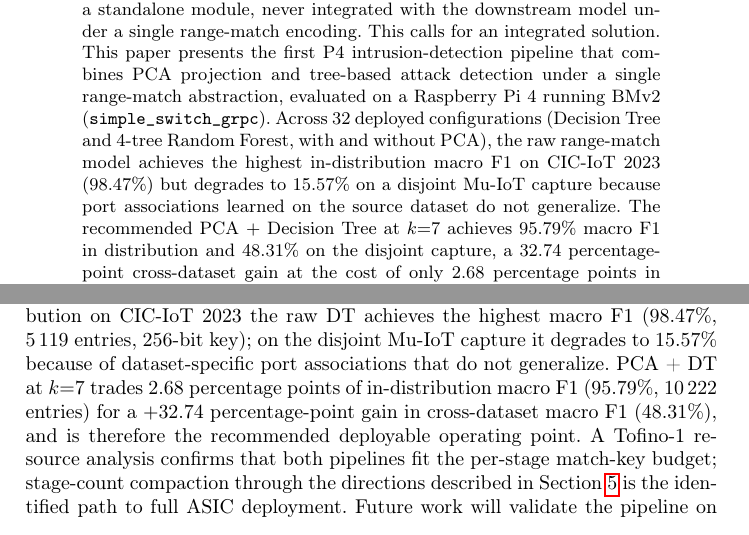
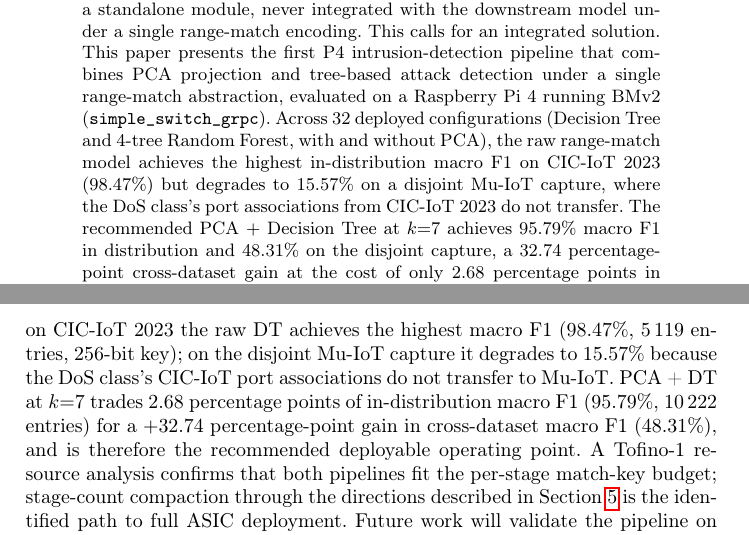
Before and after one commit to vafekt/p4sec, a LaTeX thesis (In_Network_Intrusion_Detection_Using_Principal_Component_Analysis_and_Machine_Learning_Models_on_P4_Programmable_Data_Planes/main.tex): two parts of pages 1 and 16 of 17, joined at a grey line, cut so that both start at the same text. Compiled offline with pdfLaTeX.

Commit message:
docs: scope the port-association generalization-failure claim to this CIC-IoT-to-Mu-IoT pair, not a general law

```diff
--- a/In_Network_Intrusion_Detection_Using_Principal_Component_Analysis_and_Machine_Learning_Models_on_P4_Programmable_Data_Planes/main.tex
+++ b/In_Network_Intrusion_Detection_Using_Principal_Component_Analysis_and_Machine_Learning_Models_on_P4_Programmable_Data_Planes/main.tex
@@ -45,7 +45,7 @@ Centre for Tactile Internet with Human-in-the-Loop (CeTI), TU Dresden, Germany
 
 \maketitle
 \begin{abstract}
-IoT gateways are vital to the scalability and security of IoT networks. P4 programmable switches let these gateways parse, track, and classify traffic directly in the forwarding pipeline at line rate, avoiding the latency and bandwidth cost of offloading detection to an external controller or server. Tree-based models that detect malicious IoT traffic already run entirely in this pipeline, but dimensionality reduction via Principal Component Analysis (PCA) has so far been deployed as a standalone module, never integrated with the downstream model under a single range-match encoding. This calls for an integrated solution. This paper presents the first P4 intrusion-detection pipeline that combines PCA projection and tree-based attack detection under a single range-match abstraction, evaluated on a Raspberry Pi~4 running BMv2 (\texttt{simple\_switch\_grpc}). Across $32$ deployed configurations (Decision Tree and 4-tree Random Forest, with and without PCA), the raw range-match model achieves the highest in-distribution macro F1 on CIC-IoT 2023 ($98.47\%$) but degrades to $15.57\%$ on a disjoint Mu-IoT capture because port associations learned on the source dataset do not generalize. The recommended PCA $+$ Decision Tree at $k{=}7$ achieves $95.79\%$ macro F1 in distribution and $48.31\%$ on the disjoint capture, a $32.74$ percentage-point cross-dataset gain at the cost of only $2.68$ percentage points in distribution, making strong in-distribution accuracy and cross-dataset robustness jointly attainable. The recommended operating point clears the Tofino-1 per-stage match-key budget; stage-count compaction is the identified path to full Tofino-1 deployment.
+IoT gateways are vital to the scalability and security of IoT networks. P4 programmable switches let these gateways parse, track, and classify traffic directly in the forwarding pipeline at line rate, avoiding the latency and bandwidth cost of offloading detection to an external controller or server. Tree-based models that detect malicious IoT traffic already run entirely in this pipeline, but dimensionality reduction via Principal Component Analysis (PCA) has so far been deployed as a standalone module, never integrated with the downstream model under a single range-match encoding. This calls for an integrated solution. This paper presents the first P4 intrusion-detection pipeline that combines PCA projection and tree-based attack detection under a single range-match abstraction, evaluated on a Raspberry Pi~4 running BMv2 (\texttt{simple\_switch\_grpc}). Across $32$ deployed configurations (Decision Tree and 4-tree Random Forest, with and without PCA), the raw range-match model achieves the highest in-distribution macro F1 on CIC-IoT 2023 ($98.47\%$) but degrades to $15.57\%$ on a disjoint Mu-IoT capture, where the DoS class's port associations from CIC-IoT 2023 do not transfer. The recommended PCA $+$ Decision Tree at $k{=}7$ achieves $95.79\%$ macro F1 in distribution and $48.31\%$ on the disjoint capture, a $32.74$ percentage-point cross-dataset gain at the cost of only $2.68$ percentage points in distribution, making strong in-distribution accuracy and cross-dataset robustness jointly attainable. The recommended operating point clears the Tofino-1 per-stage match-key budget; stage-count compaction is the identified path to full Tofino-1 deployment.
 
 
 \keywords{P4 programmable data plane \and In-network machine learning \and IoT \and Intrusion detection system \and Principal Component Analysis \and Decision tree \and Random forest \and Range match tables \and Bidirectional flow features \and Line-rate classification}
@@ -326,7 +326,7 @@ The binding constraint is therefore pipeline depth, not match-key width. An offl
 \section{Conclusion and Future Work}\label{sec:cons}
 %──────────────────────────────────────────────────────────────────────
 
-This paper has presented an automated pipeline for tree-based multiclass IoT attack detection entirely inside a P4 data plane. The classifier is encoded on $18$ bidirectional flow features as a range-match table with one entry per tree leaf, and an optional additive PCA stage is itself encoded as one single-field range table per input feature. Across $32$ configurations deployed on a Raspberry Pi~4, the in-distribution and cross-dataset regimes prefer different pipelines. In distribution on CIC-IoT 2023 the raw DT achieves the highest macro F1 ($98.47\%$, $5\,119$ entries, $256$-bit key); on the disjoint Mu-IoT capture it degrades to $15.57\%$ because of dataset-specific port associations that do not generalize. PCA + DT at $k{=}7$ trades $2.68$ percentage points of in-distribution macro F1 ($95.79\%$, $10\,222$ entries) for a $+32.74$ percentage-point gain in cross-dataset macro F1 ($48.31\%$), and is therefore the recommended deployable operating point. A Tofino-1 resource analysis confirms that both pipelines fit the per-stage match-key budget; stage-count compaction through the directions described in Section~\ref{sec:tofino} is the identified path to full ASIC deployment. Future work will validate the pipeline on a Tofino testbed, extend the cross-dataset evaluation to UNSW-NB15, CIC-IDS 2017, and EDGE-IIoTset, and add controller-driven incremental rule updates.
+This paper has presented an automated pipeline for tree-based multiclass IoT attack detection entirely inside a P4 data plane. The classifier is encoded on $18$ bidirectional flow features as a range-match table with one entry per tree leaf, and an optional additive PCA stage is itself encoded as one single-field range table per input feature. Across $32$ configurations deployed on a Raspberry Pi~4, the in-distribution and cross-dataset regimes prefer different pipelines. In distribution on CIC-IoT 2023 the raw DT achieves the highest macro F1 ($98.47\%$, $5\,119$ entries, $256$-bit key); on the disjoint Mu-IoT capture it degrades to $15.57\%$ because the DoS class's CIC-IoT port associations do not transfer to Mu-IoT. PCA + DT at $k{=}7$ trades $2.68$ percentage points of in-distribution macro F1 ($95.79\%$, $10\,222$ entries) for a $+32.74$ percentage-point gain in cross-dataset macro F1 ($48.31\%$), and is therefore the recommended deployable operating point. A Tofino-1 resource analysis confirms that both pipelines fit the per-stage match-key budget; stage-count compaction through the directions described in Section~\ref{sec:tofino} is the identified path to full ASIC deployment. Future work will validate the pipeline on a Tofino testbed, extend the cross-dataset evaluation to UNSW-NB15, CIC-IDS 2017, and EDGE-IIoTset, and add controller-driven incremental rule updates.
 
 \begin{credits}
 \subsubsection{\ackname} This work was supported by the Ministry of Industry and Trade of the Czech Republic under Grant No.~CZ.01.01.01/01/24\_062/0007470. It was also funded in part by the German Research Foundation (DFG, Deutsche Forschungsgemeinschaft) under Germany’s Excellence Strategy-EXC 2050/2, Project ID 390696704 (Cluster of Excellence “Centre for Tactile Internet with Human-in-the-Loop” (CeTI), TU Dresden), and by the Federal Ministry of Education and Research of Germany in the programme of "Souverän. Digital. Vernetzt.". Joint project 6G-life, project identification number: 16KIS2413K.
```
Also changed, not shown: In_Network_Intrusion_Detection_Using_Principal_Component_Analysis_and_Machine_Learning_Models_on_P4_Programmable_Data_Planes/main.pdf.
